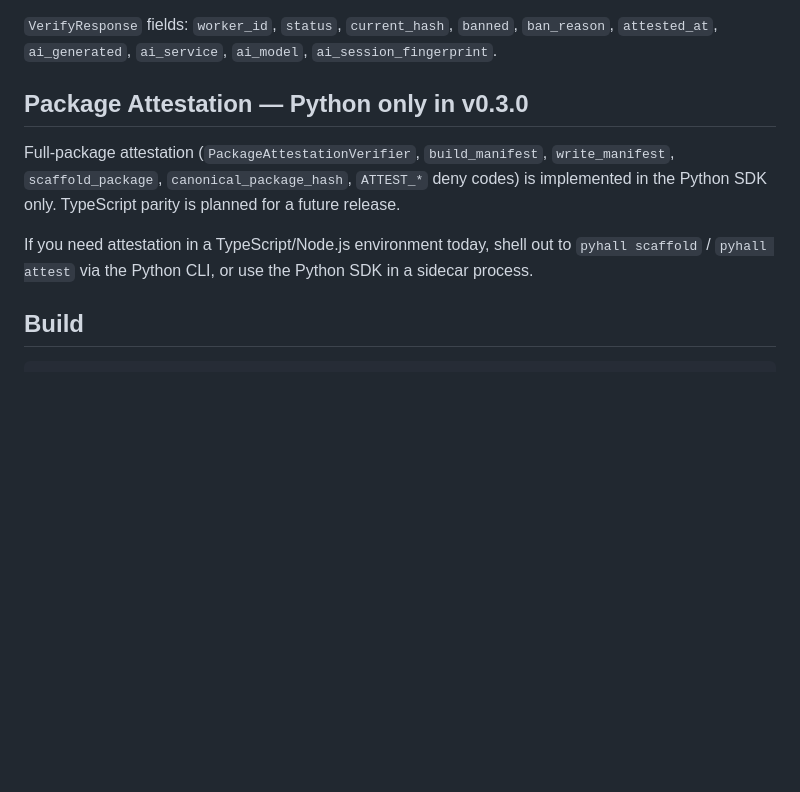
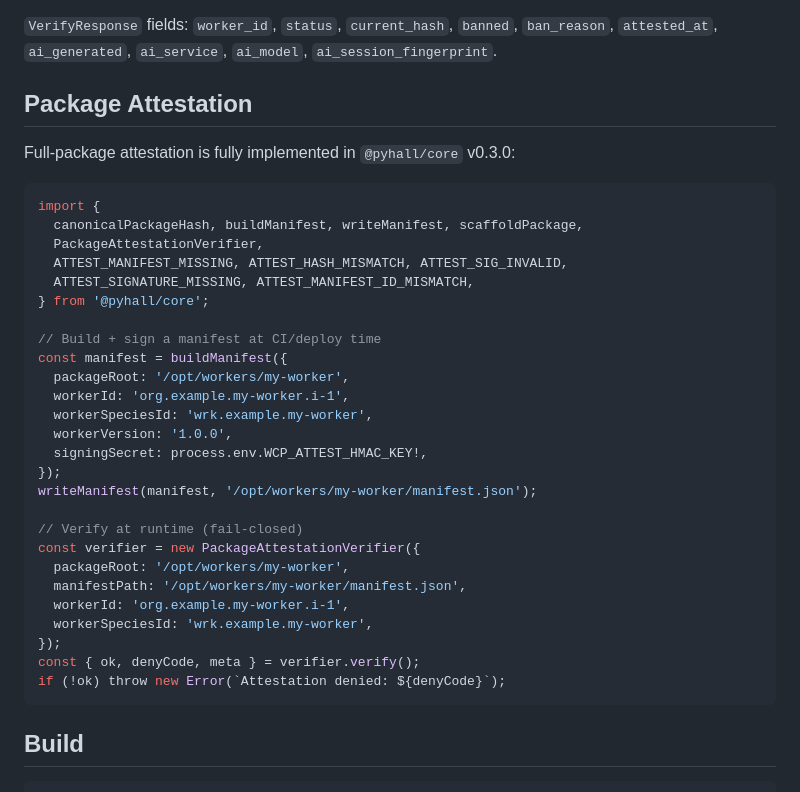
Before and after one commit to fafolab/pyhall, a Markdown page: sdk/typescript/README.md, the part around the change. Rendered like a GitHub page; blank space fills up the shorter version.

Commit message:
docs: remove Python-only attestation caveats — TS + Go now at full parity
Co-Authored-By: Claude Sonnet 4.6 <noreply@anthropic.com>

````diff
--- a/sdk/typescript/README.md
+++ b/sdk/typescript/README.md
@@ -124,16 +124,38 @@ const decision = makeDecision({
 `ban_reason`, `attested_at`, `ai_generated`, `ai_service`, `ai_model`,
 `ai_session_fingerprint`.
 
-## Package Attestation — Python only in v0.3.0
+## Package Attestation
 
-Full-package attestation (`PackageAttestationVerifier`, `build_manifest`,
-`write_manifest`, `scaffold_package`, `canonical_package_hash`, `ATTEST_*`
-deny codes) is implemented in the Python SDK only. TypeScript parity is
-planned for a future release.
+Full-package attestation is fully implemented in `@pyhall/core` v0.3.0:
 
-If you need attestation in a TypeScript/Node.js environment today, shell
-out to `pyhall scaffold` / `pyhall attest` via the Python CLI, or use the
-Python SDK in a sidecar process.
+```typescript
+import {
+  canonicalPackageHash, buildManifest, writeManifest, scaffoldPackage,
+  PackageAttestationVerifier,
+  ATTEST_MANIFEST_MISSING, ATTEST_HASH_MISMATCH, ATTEST_SIG_INVALID,
+  ATTEST_SIGNATURE_MISSING, ATTEST_MANIFEST_ID_MISMATCH,
+} from '@pyhall/core';
+
+// Build + sign a manifest at CI/deploy time
+const manifest = buildManifest({
+  packageRoot: '/opt/workers/my-worker',
+  workerId: 'org.example.my-worker.i-1',
+  workerSpeciesId: 'wrk.example.my-worker',
+  workerVersion: '1.0.0',
+  signingSecret: process.env.WCP_ATTEST_HMAC_KEY!,
+});
+writeManifest(manifest, '/opt/workers/my-worker/manifest.json');
+
+// Verify at runtime (fail-closed)
+const verifier = new PackageAttestationVerifier({
+  packageRoot: '/opt/workers/my-worker',
+  manifestPath: '/opt/workers/my-worker/manifest.json',
+  workerId: 'org.example.my-worker.i-1',
+  workerSpeciesId: 'wrk.example.my-worker',
+});
+const { ok, denyCode, meta } = verifier.verify();
+if (!ok) throw new Error(`Attestation denied: ${denyCode}`);
+```
 
 ## Build
 
````
Also changed, not shown: sdk/go/README.md (+26 -14 lines).
